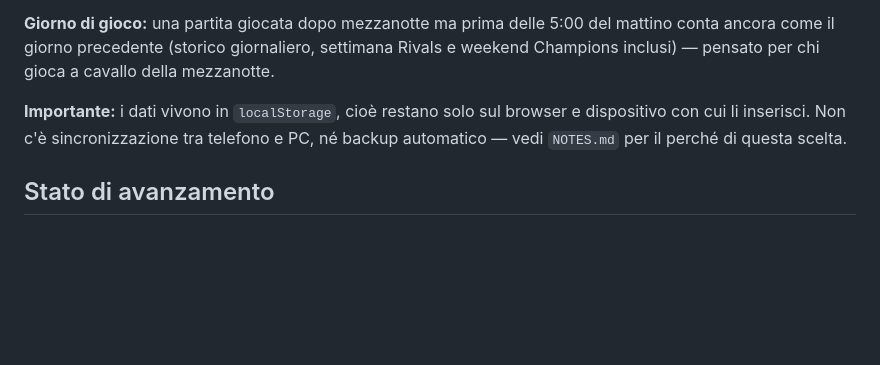
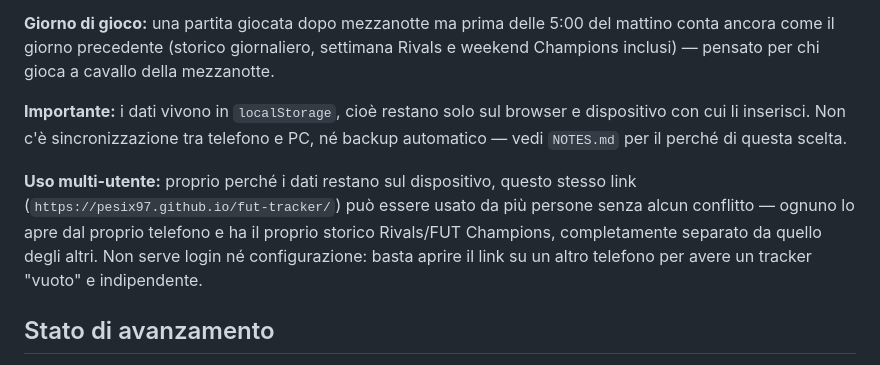
Before and after one commit to Pesix97/fut-tracker, a Markdown page: README.md, the part around the change. Drawn GitHub-style; blank space fills up the shorter version.

```diff
--- a/README.md
+++ b/README.md
@@ -36,6 +36,13 @@ mezzanotte.
 dispositivo con cui li inserisci. Non c'è sincronizzazione tra telefono e PC, né
 backup automatico — vedi `NOTES.md` per il perché di questa scelta.
 
+**Uso multi-utente:** proprio perché i dati restano sul dispositivo, questo
+stesso link (`https://pesix97.github.io/fut-tracker/`) può essere usato da più
+persone senza alcun conflitto — ognuno lo apre dal proprio telefono e ha il
+proprio storico Rivals/FUT Champions, completamente separato da quello degli
+altri. Non serve login né configurazione: basta aprire il link su un altro
+telefono per avere un tracker "vuoto" e indipendente.
+
 ## Stato di avanzamento
 
 - [x] v1 — tracker base: tap V/P/S per Rivals e FUT Champions, storico giornaliero
```
Also changed, not shown: NOTES.md (+9 -0 lines).
